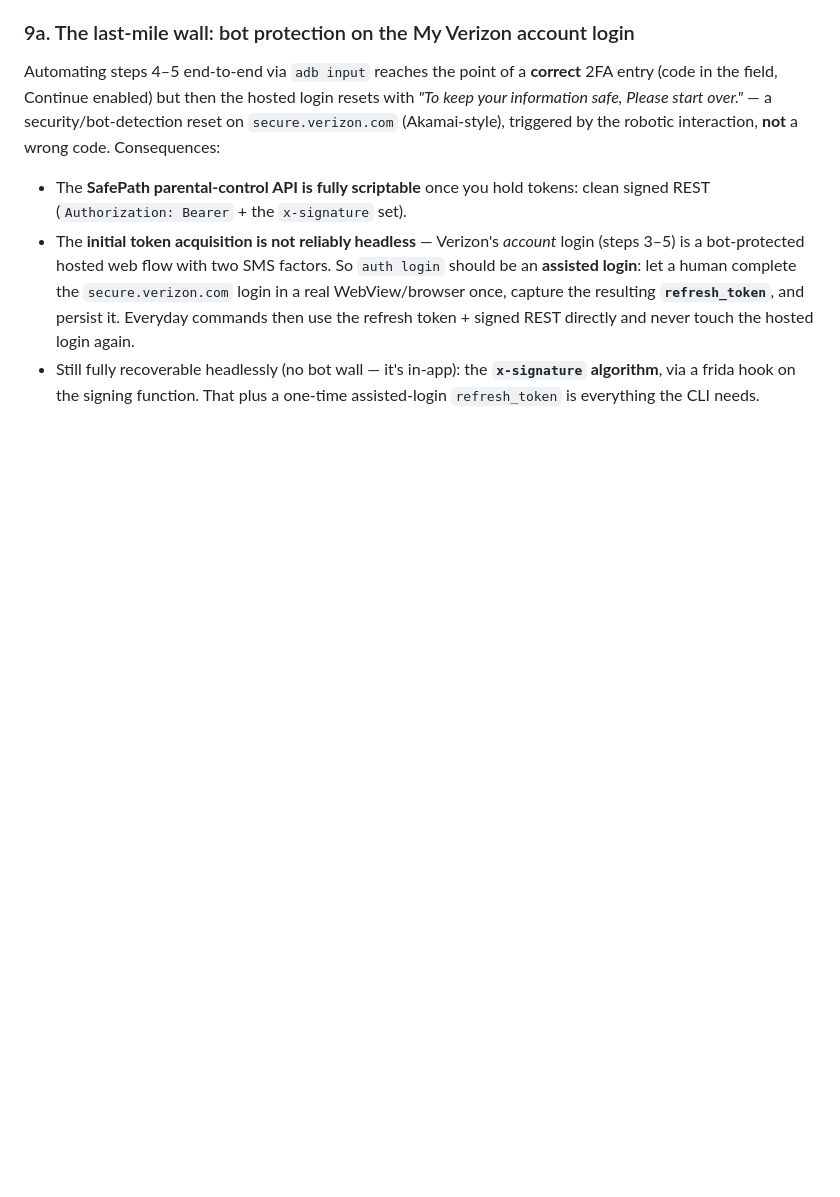
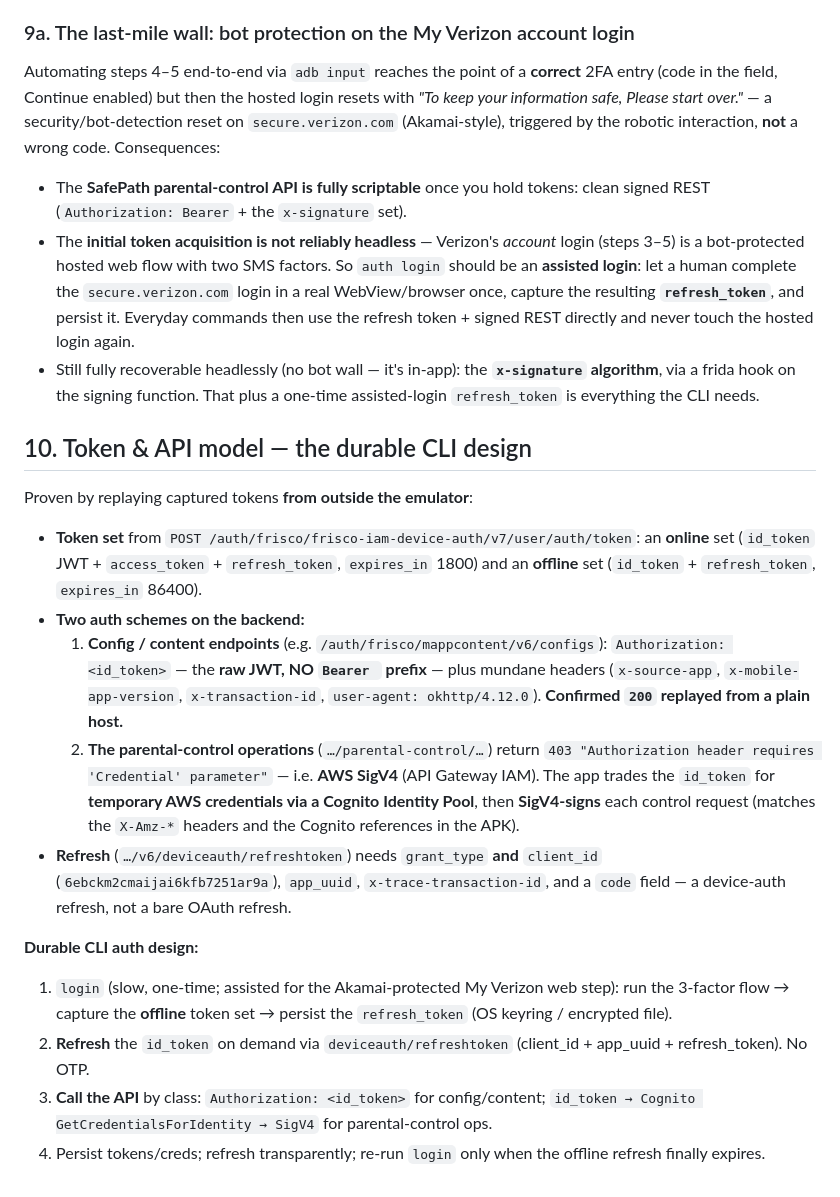
Before and after one commit to ejc3/safe_cli, a Markdown page: docs/PROCESS.md, the part around the change. Rendered like a GitHub page; blank space fills up the shorter version.

Commit message:
docs/PROCESS.md §10: token & API model + durable CLI auth design
Proven by replaying captured tokens off-emulator: config/content endpoints use
Authorization: <id_token> (raw JWT, no Bearer); parental-control ops are AWS SigV4
(Cognito Identity Pool temp creds). Documents the token sets (online 30m / offline 24h),
the refresh contract (needs client_id + app_uuid), and the durable design: login once,
persist offline refresh_token, refresh id_token, id_token for content + SigV4 for controls.

Claude-Session: https://claude.ai/code/session_01U2U48AR25GMUSwkG8xTxSs

```diff
--- a/docs/PROCESS.md
+++ b/docs/PROCESS.md
@@ -316,3 +316,36 @@ wrong code. Consequences:
 - Still fully recoverable headlessly (no bot wall — it's in-app): the **`x-signature`
   algorithm**, via a frida hook on the signing function. That plus a one-time
   assisted-login `refresh_token` is everything the CLI needs.
+
+## 10. Token & API model — the durable CLI design
+
+Proven by replaying captured tokens **from outside the emulator**:
+
+- **Token set** from `POST /auth/frisco/frisco-iam-device-auth/v7/user/auth/token`:
+  an **online** set (`id_token` JWT + `access_token` + `refresh_token`, `expires_in`
+  1800) and an **offline** set (`id_token` + `refresh_token`, `expires_in` 86400).
+- **Two auth schemes on the backend:**
+  1. **Config / content endpoints** (e.g. `/auth/frisco/mappcontent/v6/configs`):
+     `Authorization: <id_token>` — the **raw JWT, NO `Bearer ` prefix** — plus mundane
+     headers (`x-source-app`, `x-mobile-app-version`, `x-transaction-id`,
+     `user-agent: okhttp/4.12.0`). **Confirmed `200` replayed from a plain host.**
+  2. **The parental-control operations** (`…/parental-control/…`) return `403
+     "Authorization header requires 'Credential' parameter"` — i.e. **AWS SigV4**
+     (API Gateway IAM). The app trades the `id_token` for **temporary AWS credentials
+     via a Cognito Identity Pool**, then **SigV4-signs** each control request (matches
+     the `X-Amz-*` headers and the Cognito references in the APK).
+- **Refresh** (`…/v6/deviceauth/refreshtoken`) needs `grant_type` **and** `client_id`
+  (`6ebckm2cmaijai6kfb7251ar9a`), `app_uuid`, `x-trace-transaction-id`, and a `code`
+  field — a device-auth refresh, not a bare OAuth refresh.
+
+**Durable CLI auth design:**
+
+1. `login` (slow, one-time; assisted for the Akamai-protected My Verizon web step):
+   run the 3-factor flow → capture the **offline** token set → persist the
+   `refresh_token` (OS keyring / encrypted file).
+2. **Refresh** the `id_token` on demand via `deviceauth/refreshtoken` (client_id +
+   app_uuid + refresh_token). No OTP.
+3. **Call the API** by class: `Authorization: <id_token>` for config/content;
+   `id_token → Cognito GetCredentialsForIdentity → SigV4` for parental-control ops.
+4. Persist tokens/creds; refresh transparently; re-run `login` only when the offline
+   refresh finally expires.
```
